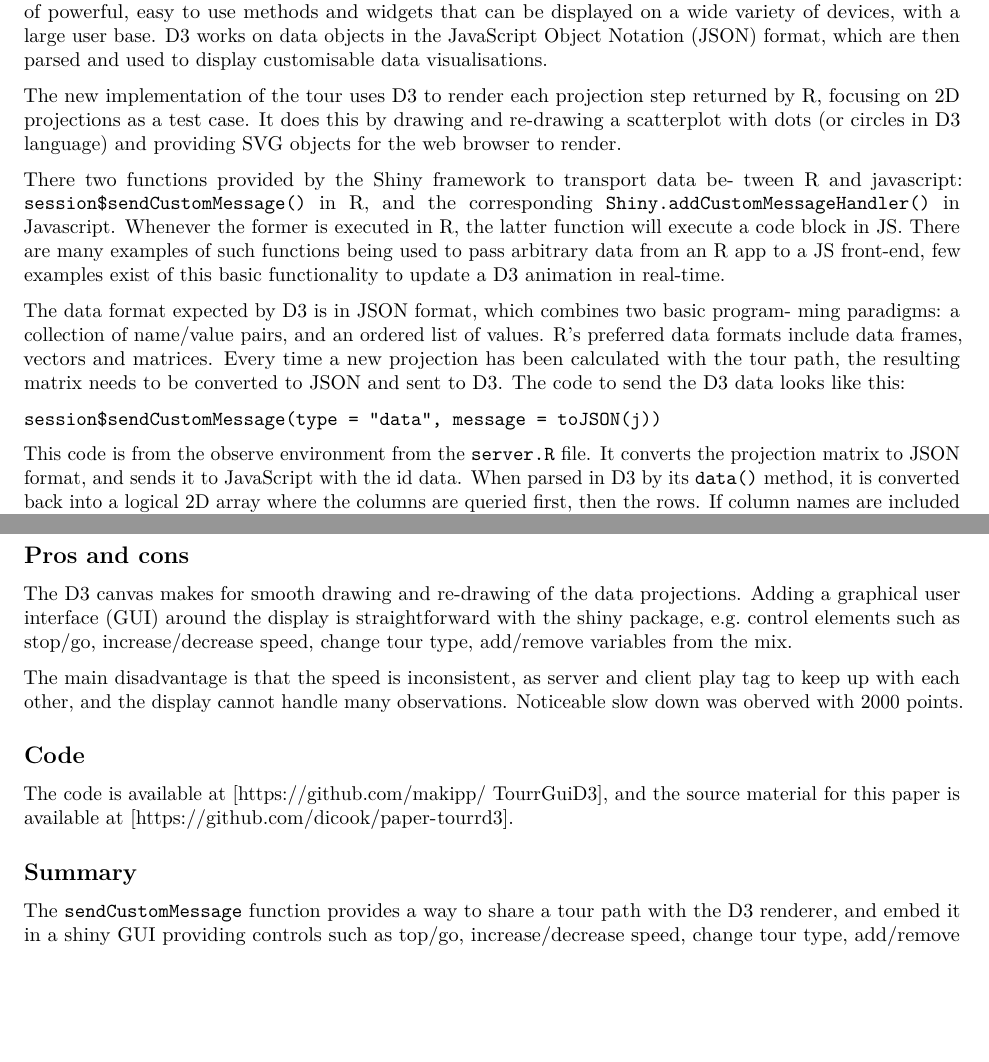
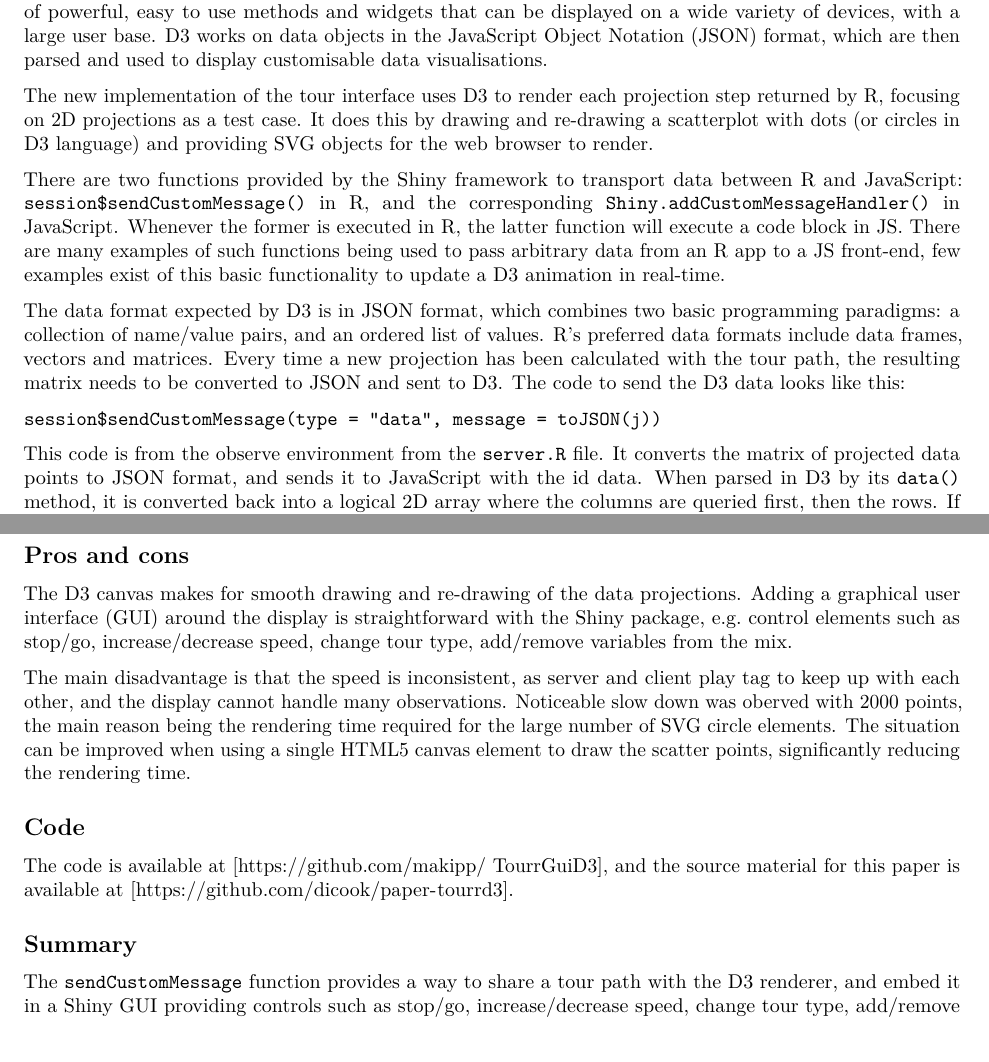
Before and after one commit to dicook/paper-tourrd3, an R Markdown document (paper-tourrd3.Rmd): two parts of pages 2 and 3 of 4, joined at a grey line, cut so that both start at the same text, the shorter picture padded with empty space. Rendered offline with R 4.5, knitr and Pandoc, then LaTeX, with nearby package versions; drawn as R Markdown's standard PDF in place of the format the file asks for; some code elsewhere in the file could not run offline.

Commit message:
Small changes/fixes in the text.

````diff
--- a/paper-tourrd3.Rmd
+++ b/paper-tourrd3.Rmd
@@ -20,7 +20,7 @@ bibliography: references.bib
 link-citations: true
 fig_caption: yes
 abstract: >
-  The tourr package in R has several algorithms and displays for showing multivariate data as a sequence of low-dimensional projections. It can display as a movie but has no capacity for interaction, such as stop/go, change tour type, drop/add variables. The tourrGui  package provides these sorts of controls, but the interface is programmed with the dated RGtk2 package. This work explores using custom messages to pass data from R to D3  for viewing, using the shiny framework.
+  The tourr package in R has several algorithms and displays for showing multivariate data as a sequence of low-dimensional projections. It can display as a movie but has no capacity for interaction, such as stop/go, change tour type, drop/add variables. The tourrGui  package provides these sorts of controls, but the interface is programmed with the dated RGtk2 package. This work explores using custom messages to pass data from R to D3  for viewing, using the Shiny framework.
 preamble: >
   % Any extra latex you need in the preamble
 output: rticles::rjournal_article
@@ -77,17 +77,17 @@ This requires a series of calls to the tour object producing the series of proje
 
 D3.js (Data-Driven Documents) (REF) is a JavaScript library for manipulating documents based on data. The advantages of D3 are similar to those provided by Shiny: namely, an industry standard with rich array of powerful, easy to use methods and widgets that can be displayed on a wide variety of devices, with a large user base. D3 works on data objects in the JavaScript Object Notation (JSON) format, which are then parsed and used to display customisable data visualisations.
 
-The new implementation of the tour uses D3 to render each projection step returned by R, focusing on 2D projections as a test case. It does this by drawing and re-drawing a scatterplot with dots (or circles in D3 language) and providing SVG objects for the web browser to render.
+The new implementation of the tour interface uses D3 to render each projection step returned by R, focusing on 2D projections as a test case. It does this by drawing and re-drawing a scatterplot with dots (or circles in D3 language) and providing SVG objects for the web browser to render.
 
-There two functions provided by the Shiny framework to transport data be- tween R and javascript: `session$sendCustomMessage()` in R, and the corresponding `Shiny.addCustomMessageHandler()` in Javascript. Whenever the former is executed in R, the latter function will execute a code block in JS. There are many examples of such functions being used to pass arbitrary data from an R app to a JS front-end, few examples exist of this basic functionality to update a D3 animation in real-time.
+There are two functions provided by the Shiny framework to transport data between R and JavaScript: `session$sendCustomMessage()` in R, and the corresponding `Shiny.addCustomMessageHandler()` in JavaScript. Whenever the former is executed in R, the latter function will execute a code block in JS. There are many examples of such functions being used to pass arbitrary data from an R app to a JS front-end, few examples exist of this basic functionality to update a D3 animation in real-time.
 
-The data format expected by D3 is in JSON format, which combines two basic program- ming paradigms: a collection of name/value pairs, and an ordered list of values. R's preferred data formats include data frames, vectors and matrices. Every time a new projection has been calculated with the tour path, the resulting matrix needs to be converted to JSON and sent to D3. The code to send the D3 data looks like this:
+The data format expected by D3 is in JSON format, which combines two basic programming paradigms: a collection of name/value pairs, and an ordered list of values. R's preferred data formats include data frames, vectors and matrices. Every time a new projection has been calculated with the tour path, the resulting matrix needs to be converted to JSON and sent to D3. The code to send the D3 data looks like this:
 
 ```
 session$sendCustomMessage(type = "data", message = toJSON(j))
 ```
 
-This code is from the observe environment from the `server.R` file. It converts the projection matrix to JSON format, and sends it to JavaScript with the id data. When parsed in D3 by its `data()` method, it is converted back into a logical 2D array where the columns are queried first, then the rows. If column names are included in the JSON, the column indices are strings; otherwise they are integers starting from 1.
+This code is from the observe environment from the `server.R` file. It converts the matrix of projected data points to JSON format, and sends it to JavaScript with the id data. When parsed in D3 by its `data()` method, it is converted back into a logical 2D array where the columns are queried first, then the rows. If column names are included in the JSON, the column indices are strings; otherwise they are integers starting from 1.
 All of the code required to render the scatterplots and legends, along with colours, is JavaScript code in the file `d3anim.js`. In particular, the data from R is handled with the following code:
 
 ```
@@ -148,9 +148,9 @@ observe({
 
 ## Pros and cons
 
-The D3 canvas makes for smooth drawing and re-drawing of the data projections. Adding a graphical user interface (GUI) around the display is straightforward with the shiny package, e.g. control elements such as stop/go, increase/decrease speed, change tour type, add/remove variables from the mix.
+The D3 canvas makes for smooth drawing and re-drawing of the data projections. Adding a graphical user interface (GUI) around the display is straightforward with the Shiny package, e.g. control elements such as stop/go, increase/decrease speed, change tour type, add/remove variables from the mix.
 
-The main disadvantage is that the speed is inconsistent, as server and client play tag to keep up with each other, and the display cannot handle many observations. Noticeable slow down was oberved with 2000 points.
+The main disadvantage is that the speed is inconsistent, as server and client play tag to keep up with each other, and the display cannot handle many observations. Noticeable slow down was oberved with 2000 points, the main reason being the rendering time required for the large number of SVG circle elements. The situation can be improved when using a single HTML5 canvas element to draw the scatter points, significantly reducing the rendering time.
 
 ## Code
 
@@ -158,7 +158,7 @@ The code is available at [https://github.com/makipp/ TourrGuiD3], and the source
 
 ## Summary
 
-The `sendCustomMessage` function provides a way to share a tour path with the D3 renderer, and embed it in a shiny GUI providing controls such as top/go, increase/decrease speed, change tour type, add/remove variables. However, the approach can result in inconsistent speed which appears as jerkiness in the motion, and it isn't suitable for large numbers of observations.
+The `sendCustomMessage` function provides a way to share a tour path with the D3 renderer, and embed it in a Shiny GUI providing controls such as stop/go, increase/decrease speed, change tour type, add/remove variables. However, the approach can result in inconsistent speed which appears as jerkiness in the motion, and it isn't suitable for large numbers of observations.
 
 ## References
 
````
Also changed, not shown: RJwrapper.pdf, RJwrapper.tex, paper-tourrd3.tex, paper-tourrd3.Rmd (2 more changed lines).
